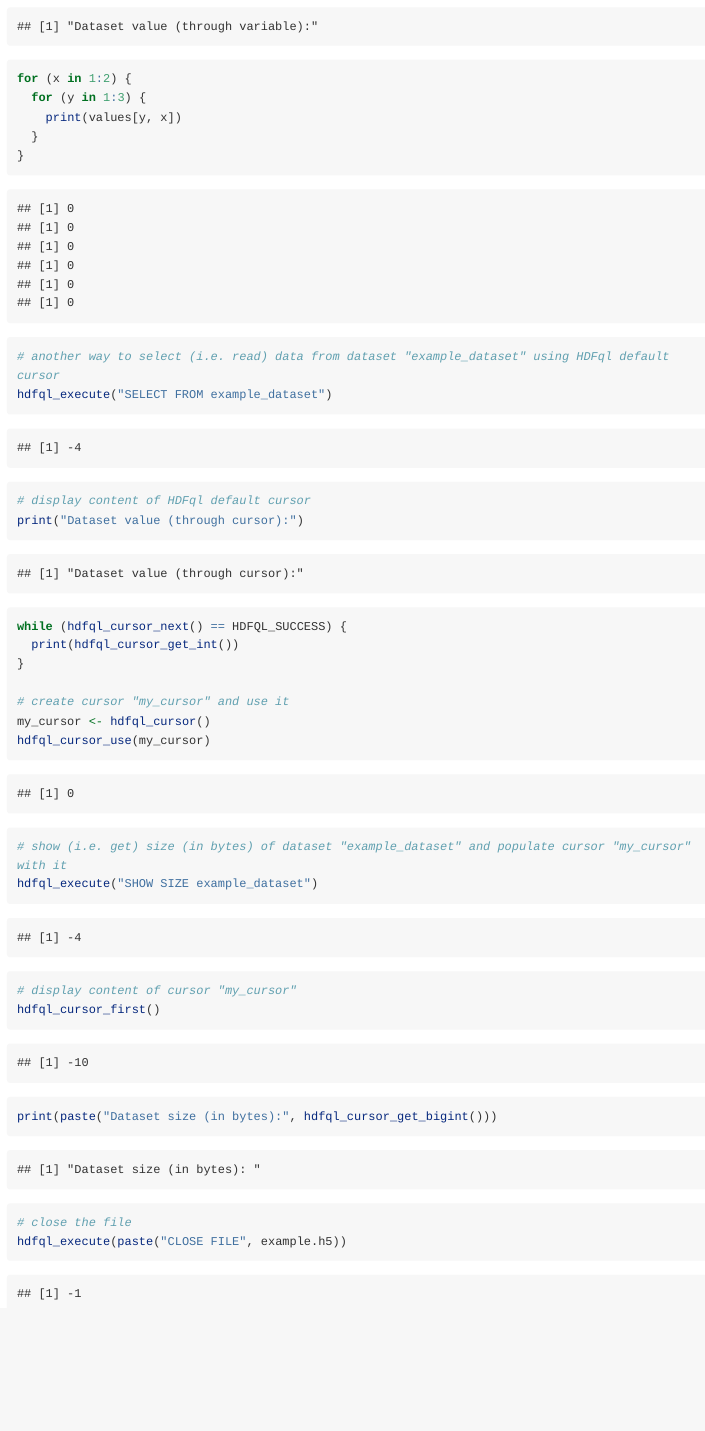
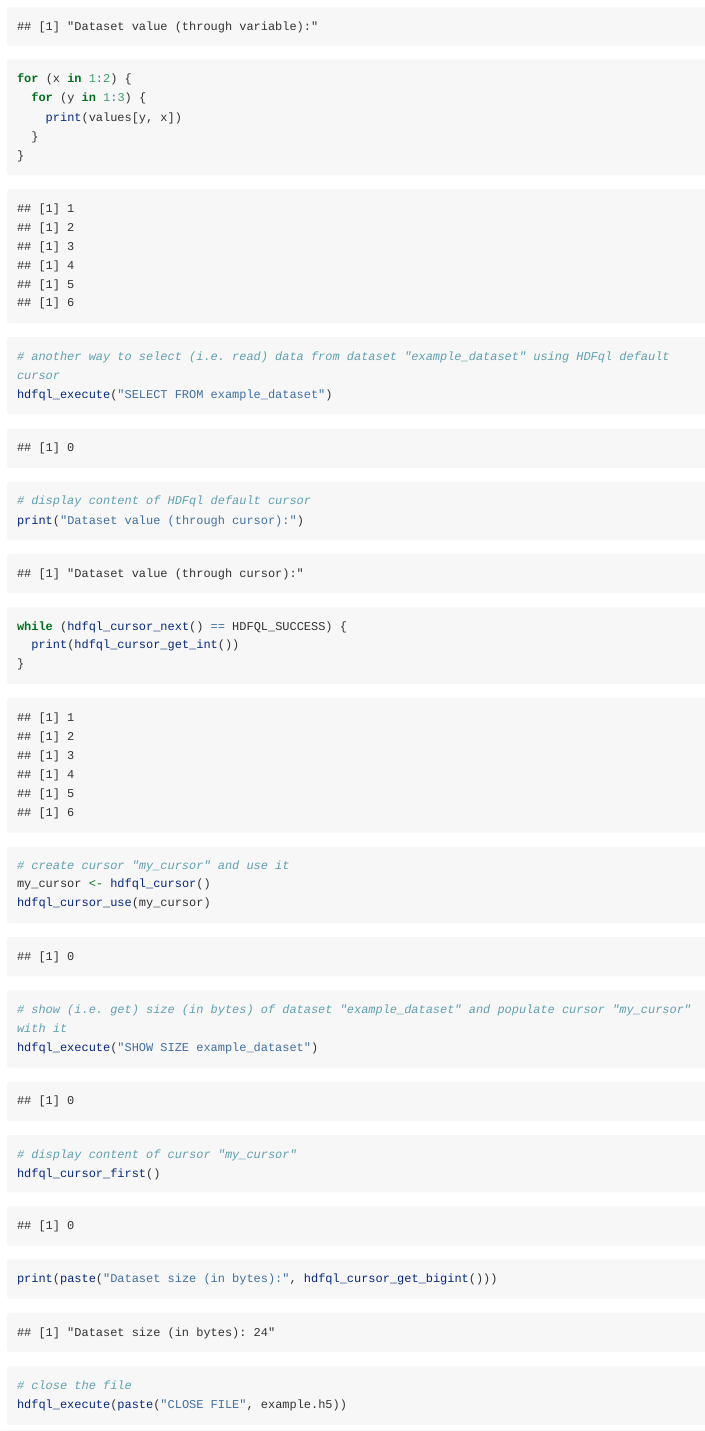
Before and after one commit to mkoohafkan/hdfqlr, an R Markdown document (vignettes/lowlevel.rmd): the page in a window 1100 px wide, from 2890 px down. Rendered offline with R 4.5, knitr and Pandoc, with nearby package versions; long lines of code are wrapped.

Commit message:
low-level API vignette now working

````diff
--- a/vignettes/lowlevel.rmd
+++ b/vignettes/lowlevel.rmd
@@ -215,12 +215,12 @@ for (x in 1:2) {
 ```
 
 ```
-## [1] 0
-## [1] 0
-## [1] 0
-## [1] 0
-## [1] 0
-## [1] 0
+## [1] 1
+## [1] 2
+## [1] 3
+## [1] 4
+## [1] 5
+## [1] 6
 ```
 
 ```r
@@ -229,7 +229,7 @@ hdfql_execute("SELECT FROM example_dataset")
 ```
 
 ```
-## [1] -4
+## [1] 0
 ```
 
 ```r
@@ -245,7 +245,18 @@ print("Dataset value (through cursor):")
 while (hdfql_cursor_next() == HDFQL_SUCCESS) {
   print(hdfql_cursor_get_int())
 }
+```
 
+```
+## [1] 1
+## [1] 2
+## [1] 3
+## [1] 4
+## [1] 5
+## [1] 6
+```
+
+```r
 # create cursor "my_cursor" and use it
 my_cursor <- hdfql_cursor()
 hdfql_cursor_use(my_cursor)
@@ -261,7 +272,7 @@ hdfql_execute("SHOW SIZE example_dataset")
 ```
 
 ```
-## [1] -4
+## [1] 0
 ```
 
 ```r
@@ -270,7 +281,7 @@ hdfql_cursor_first()
 ```
 
 ```
-## [1] -10
+## [1] 0
 ```
 
 ```r
@@ -278,7 +289,7 @@ print(paste("Dataset size (in bytes):", hdfql_cursor_get_bigint()))
 ```
 
 ```
-## [1] "Dataset size (in bytes): "
+## [1] "Dataset size (in bytes): 24"
 ```
 
 ```r
@@ -287,5 +298,5 @@ hdfql_execute(paste("CLOSE FILE", example.h5))
 ```
 
 ```
-## [1] -1
+## [1] 0
 ```
````
Also changed, not shown: vignettes/_lowlevel.rmd (+1 -1 lines), vignettes/lowlevel.rmd (26 more changed lines).
